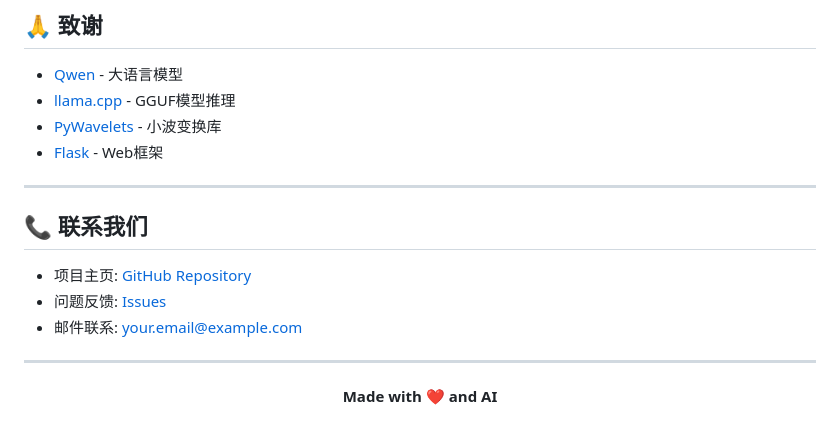
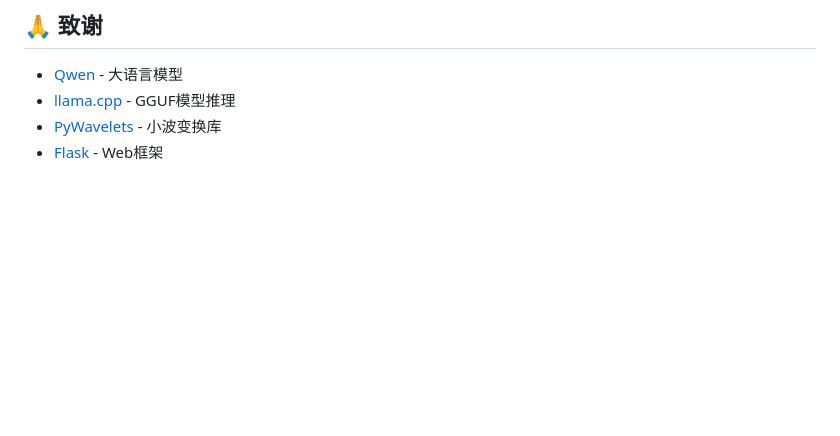
Before and after one commit to adoreuh/AudioStegOpt-Qwen, a Markdown page: README.md, the part around one of its changes. Drawn GitHub-style; blank space fills up the shorter version.

```diff
--- a/README.md
+++ b/README.md
@@ -462,18 +462,3 @@ MODEL_PARAMS = {
 - [llama.cpp](https://github.com/ggerganov/llama.cpp) - GGUF模型推理
 - [PyWavelets](https://pywavelets.readthedocs.io/) - 小波变换库
 - [Flask](https://flask.palletsprojects.com/) - Web框架
-
----
-
-## 📞 联系我们
-
-- 项目主页: [GitHub Repository](https://github.com/yourusername/audio-stego)
-- 问题反馈: [Issues](https://github.com/yourusername/audio-stego/issues)
-- 邮件联系: your.email@example.com
-
----
-
-<div align="center">
-
-**Made with ❤️ and AI**
-
```
Also changed, not shown: other parts of README.md (+0 -1 lines).
